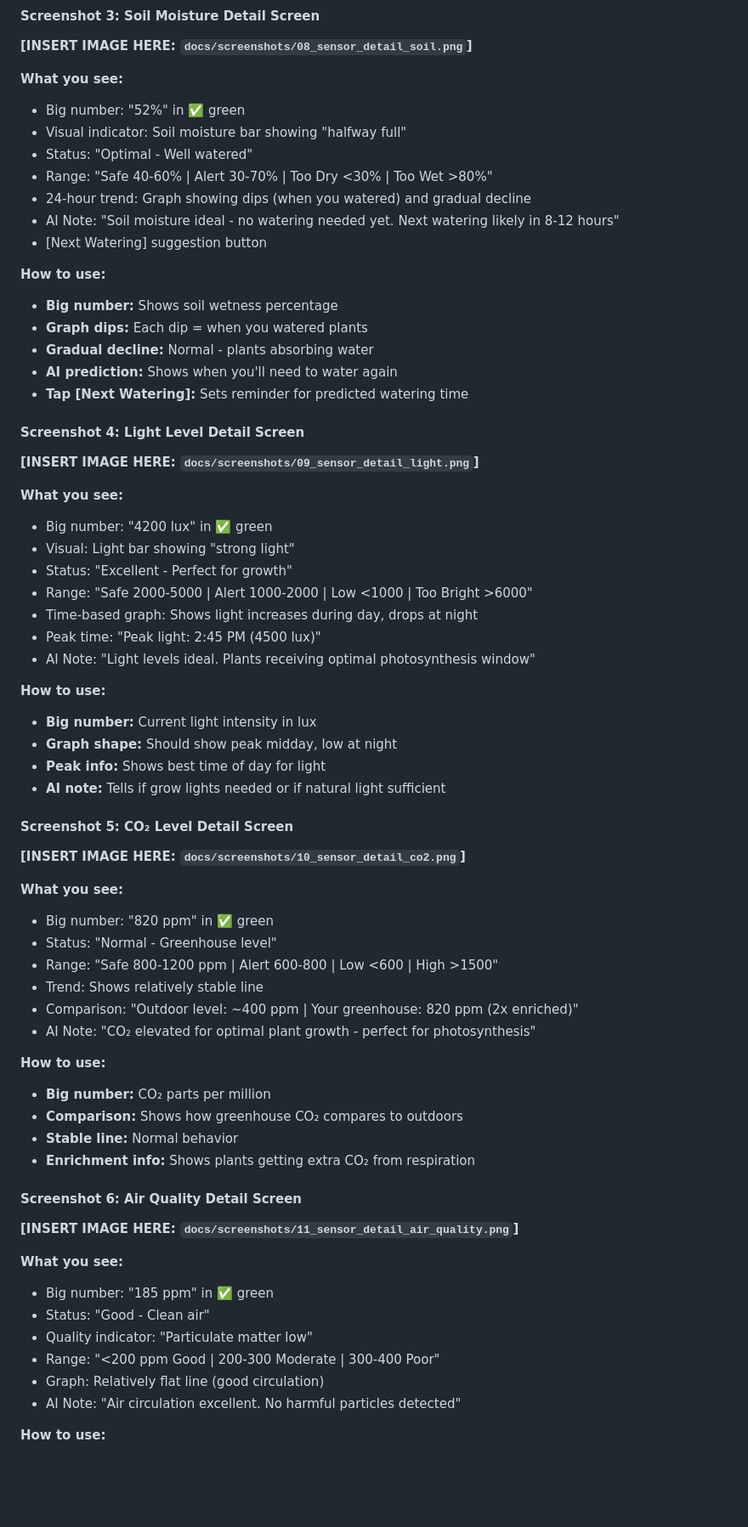
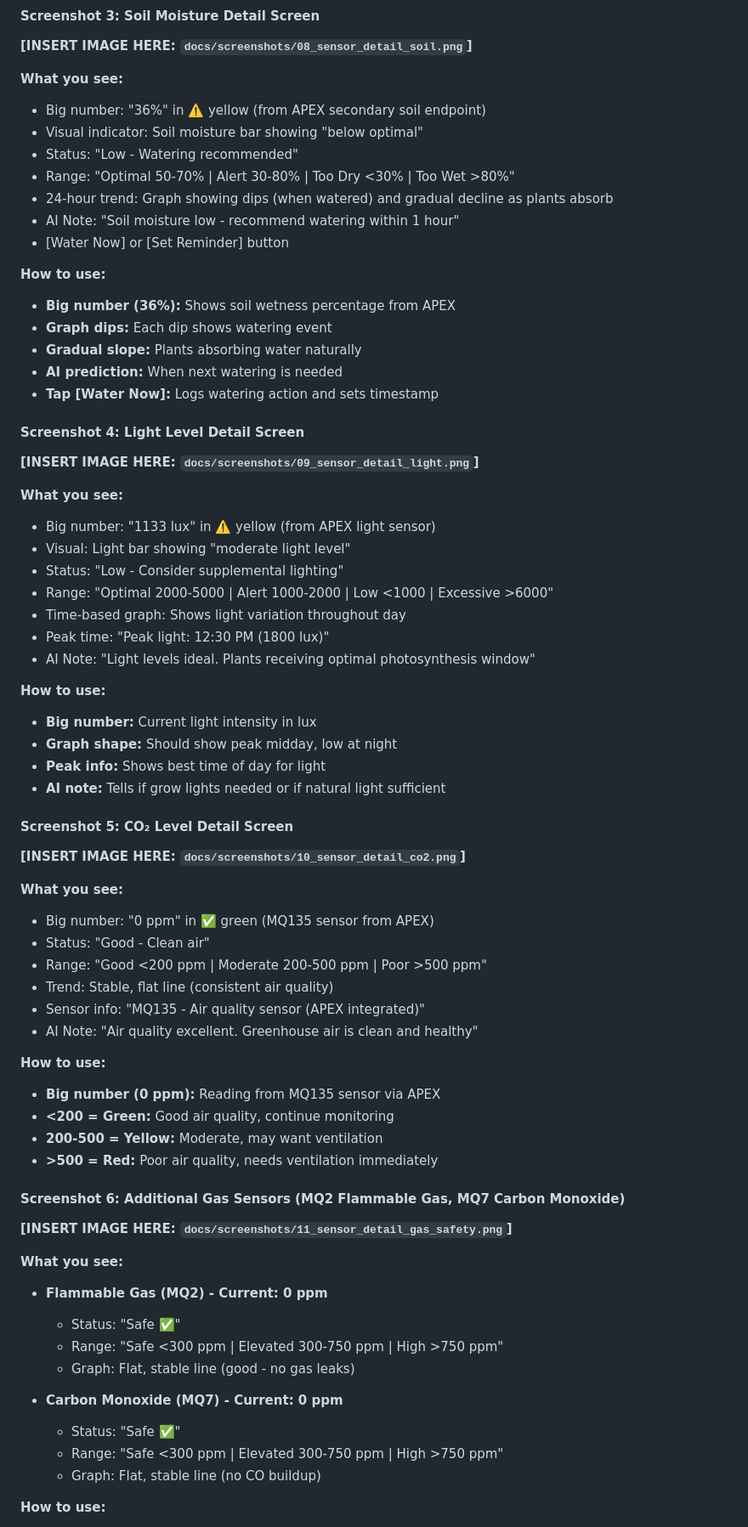
Before and after one commit to Ismail-deb/sturdy-giggle, a Markdown page: USER_MANUAL_QUICK.md, the part around one of its changes. Shown at 85% size. Rendered like a GitHub page; blank space fills up the shorter version.

```diff
--- a/USER_MANUAL_QUICK.md
+++ b/USER_MANUAL_QUICK.md
@@ -441,31 +499,31 @@ Bottom bar with 4 icons:
 **[INSERT IMAGE HERE: `docs/screenshots/08_sensor_detail_soil.png`]**
 
 **What you see:**
-- Big number: "52%" in ✅ green
-- Visual indicator: Soil moisture bar showing "halfway full"
-- Status: "Optimal - Well watered"
-- Range: "Safe 40-60% | Alert 30-70% | Too Dry <30% | Too Wet >80%"
-- 24-hour trend: Graph showing dips (when you watered) and gradual decline
-- AI Note: "Soil moisture ideal - no watering needed yet. Next watering likely in 8-12 hours"
-- [Next Watering] suggestion button
+- Big number: "36%" in ⚠️ yellow (from APEX secondary soil endpoint)
+- Visual indicator: Soil moisture bar showing "below optimal"
+- Status: "Low - Watering recommended"
+- Range: "Optimal 50-70% | Alert 30-80% | Too Dry <30% | Too Wet >80%"
+- 24-hour trend: Graph showing dips (when watered) and gradual decline as plants absorb
+- AI Note: "Soil moisture low - recommend watering within 1 hour"
+- [Water Now] or [Set Reminder] button
 
 **How to use:**
-- **Big number:** Shows soil wetness percentage
-- **Graph dips:** Each dip = when you watered plants
-- **Gradual decline:** Normal - plants absorbing water
-- **AI prediction:** Shows when you'll need to water again
-- **Tap [Next Watering]:** Sets reminder for predicted watering time
+- **Big number (36%):** Shows soil wetness percentage from APEX
+- **Graph dips:** Each dip shows watering event
+- **Gradual slope:** Plants absorbing water naturally
+- **AI prediction:** When next watering is needed
+- **Tap [Water Now]:** Logs watering action and sets timestamp
 
 #### Screenshot 4: Light Level Detail Screen
 **[INSERT IMAGE HERE: `docs/screenshots/09_sensor_detail_light.png`]**
 
 **What you see:**
-- Big number: "4200 lux" in ✅ green
-- Visual: Light bar showing "strong light"
-- Status: "Excellent - Perfect for growth"
-- Range: "Safe 2000-5000 | Alert 1000-2000 | Low <1000 | Too Bright >6000"
-- Time-based graph: Shows light increases during day, drops at night
-- Peak time: "Peak light: 2:45 PM (4500 lux)"
+- Big number: "1133 lux" in ⚠️ yellow (from APEX light sensor)
+- Visual: Light bar showing "moderate light level"
+- Status: "Low - Consider supplemental lighting"
+- Range: "Optimal 2000-5000 | Alert 1000-2000 | Low <1000 | Excessive >6000"
+- Time-based graph: Shows light variation throughout day
+- Peak time: "Peak light: 12:30 PM (1800 lux)"
 - AI Note: "Light levels ideal. Plants receiving optimal photosynthesis window"
 
 **How to use:**
@@ -478,28 +536,31 @@ Bottom bar with 4 icons:
 **[INSERT IMAGE HERE: `docs/screenshots/10_sensor_detail_co2.png`]**
 
 **What you see:**
-- Big number: "820 ppm" in ✅ green
-- Status: "Normal - Greenhouse level"
-- Range: "Safe 800-1200 ppm | Alert 600-800 | Low <600 | High >1500"
-- Trend: Shows relatively stable line
-- Comparison: "Outdoor level: ~400 ppm | Your greenhouse: 820 ppm (2x enriched)"
-- AI Note: "CO₂ elevated for optimal plant growth - perfect for photosynthesis"
+- Big number: "0 ppm" in ✅ green (MQ135 sensor from APEX)
+- Status: "Good - Clean air"
+- Range: "Good <200 ppm | Moderate 200-500 ppm | Poor >500 ppm"
+- Trend: Stable, flat line (consistent air quality)
+- Sensor info: "MQ135 - Air quality sensor (APEX integrated)"
+- AI Note: "Air quality excellent. Greenhouse air is clean and healthy"
 
 **How to use:**
-- **Big number:** CO₂ parts per million
-- **Comparison:** Shows how greenhouse CO₂ compares to outdoors
-- **Stable line:** Normal behavior
-- **Enrichment info:** Shows plants getting extra CO₂ from respiration
+- **Big number (0 ppm):** Reading from MQ135 sensor via APEX
+- **<200 = Green:** Good air quality, continue monitoring
+- **200-500 = Yellow:** Moderate, may want ventilation
+- **>500 = Red:** Poor air quality, needs ventilation immediately
 
-#### Screenshot 6: Air Quality Detail Screen
-**[INSERT IMAGE HERE: `docs/screenshots/11_sensor_detail_air_quality.png`]**
+#### Screenshot 6: Additional Gas Sensors (MQ2 Flammable Gas, MQ7 Carbon Monoxide)
+**[INSERT IMAGE HERE: `docs/screenshots/11_sensor_detail_gas_safety.png`]**
 
 **What you see:**
-- Big number: "185 ppm" in ✅ green
-- Status: "Good - Clean air"
-- Quality indicator: "Particulate matter low"
-- Range: "<200 ppm Good | 200-300 Moderate | 300-400 Poor"
-- Graph: Relatively flat line (good circulation)
-- AI Note: "Air circulation excellent. No harmful particles detected"
+- **Flammable Gas (MQ2) - Current: 0 ppm**
+  - Status: "Safe ✅"
+  - Range: "Safe <300 ppm | Elevated 300-750 ppm | High >750 ppm"
+  - Graph: Flat, stable line (good - no gas leaks)
+
+- **Carbon Monoxide (MQ7) - Current: 0 ppm**
+  - Status: "Safe ✅"
+  - Range: "Safe <300 ppm | Elevated 300-750 ppm | High >750 ppm"
+  - Graph: Flat, stable line (no CO buildup)
 
 **How to use:**
```
Also changed, not shown: other parts of USER_MANUAL_QUICK.md (+178 -56 lines).
